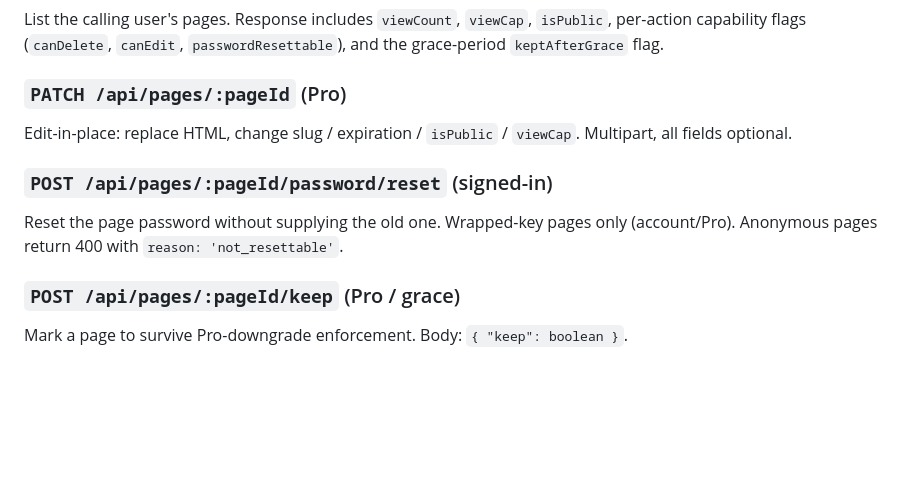
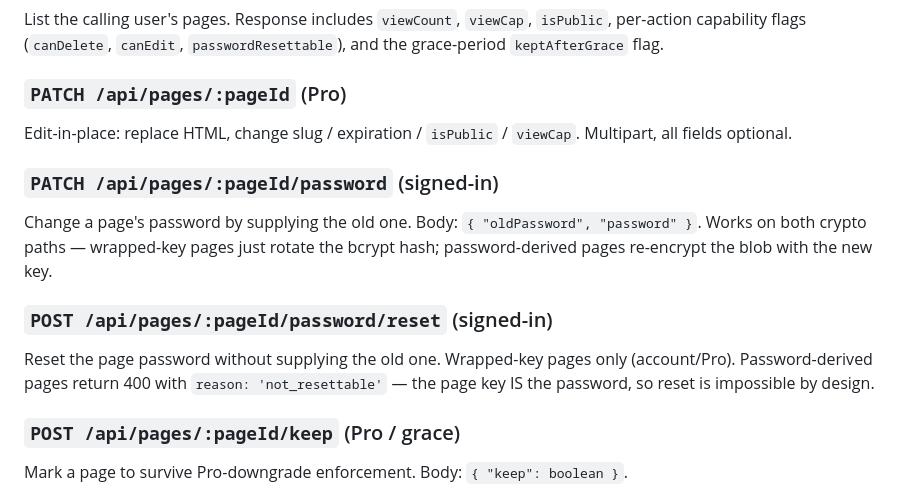
Before and after one commit to dalteko/pagegate, a Markdown page: README.md, the part around the change. Drawn GitHub-style; blank space fills up the shorter version.

Commit message:
Phase 6 review: document missing PATCH password endpoint
The README's API section claimed coverage of "every phase 1–5 route"
but omitted PATCH /api/pages/:pageId/password — the change-password-
with-old endpoint introduced in Phase 1 and used by both Tier 2 and
Tier 3 dashboards. Documented it alongside the password reset route
so the API reference actually matches the claim.

Also tightened the existing reset-route copy: "Anonymous pages" was
imprecise — the gate is on the crypto path (wrapped_key vs salt), not
the user tier, so any password-derived page (including legacy ones
without an owner) will hit not_resettable. Says so explicitly.

No behavior change. Tests still pass (8 crypto + 10 smoke).

Co-Authored-By: Claude Opus 4.7 (1M context) <noreply@anthropic.com>

```diff
--- a/README.md
+++ b/README.md
@@ -107,9 +107,13 @@ List the calling user's pages. Response includes `viewCount`, `viewCap`, `isPubl
 
 Edit-in-place: replace HTML, change slug / expiration / `isPublic` / `viewCap`. Multipart, all fields optional.
 
+### `PATCH /api/pages/:pageId/password` (signed-in)
+
+Change a page's password by supplying the old one. Body: `{ "oldPassword", "password" }`. Works on both crypto paths — wrapped-key pages just rotate the bcrypt hash; password-derived pages re-encrypt the blob with the new key.
+
 ### `POST /api/pages/:pageId/password/reset` (signed-in)
 
-Reset the page password without supplying the old one. Wrapped-key pages only (account/Pro). Anonymous pages return 400 with `reason: 'not_resettable'`.
+Reset the page password without supplying the old one. Wrapped-key pages only (account/Pro). Password-derived pages return 400 with `reason: 'not_resettable'` — the page key IS the password, so reset is impossible by design.
 
 ### `POST /api/pages/:pageId/keep` (Pro / grace)
 
```
